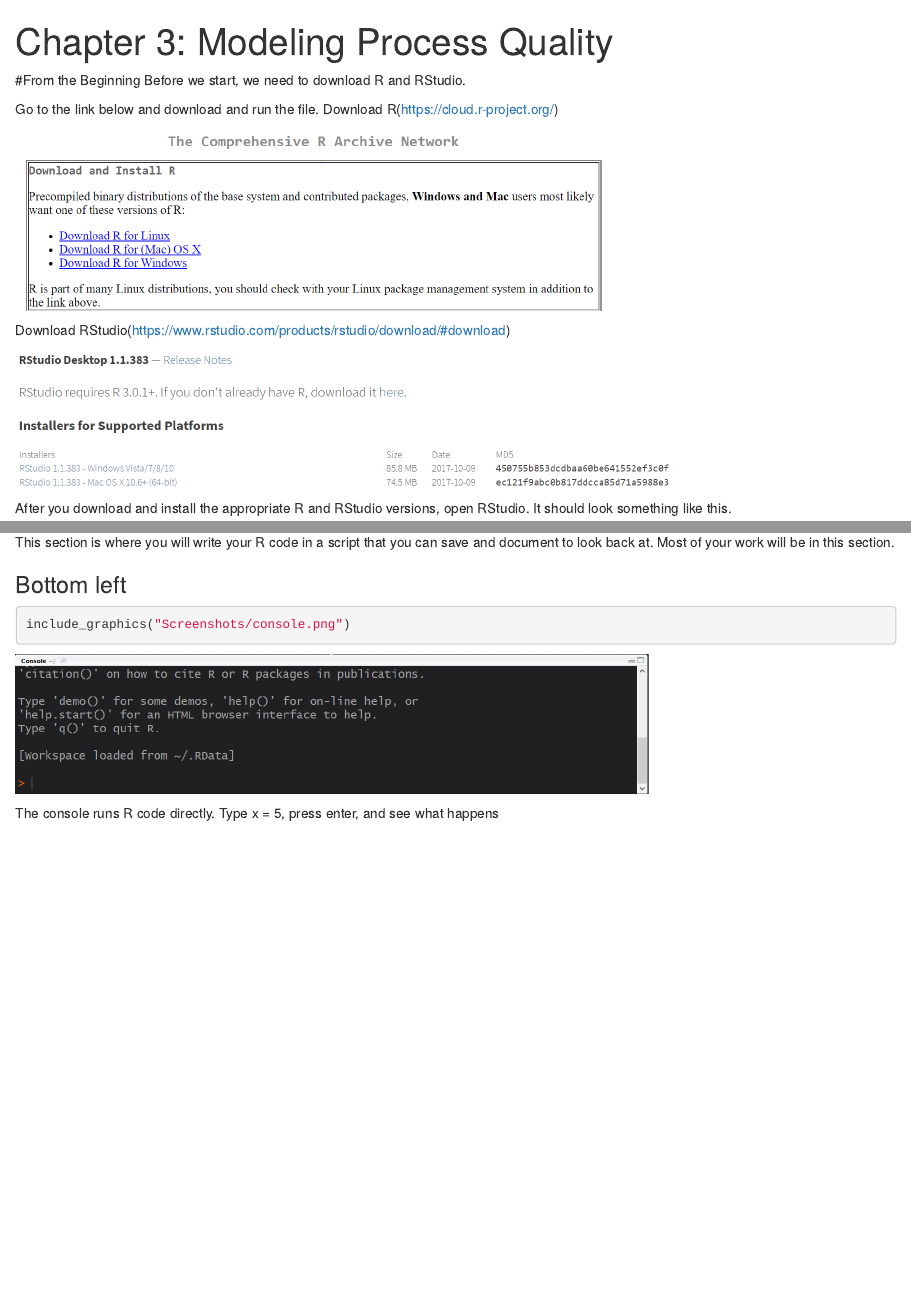
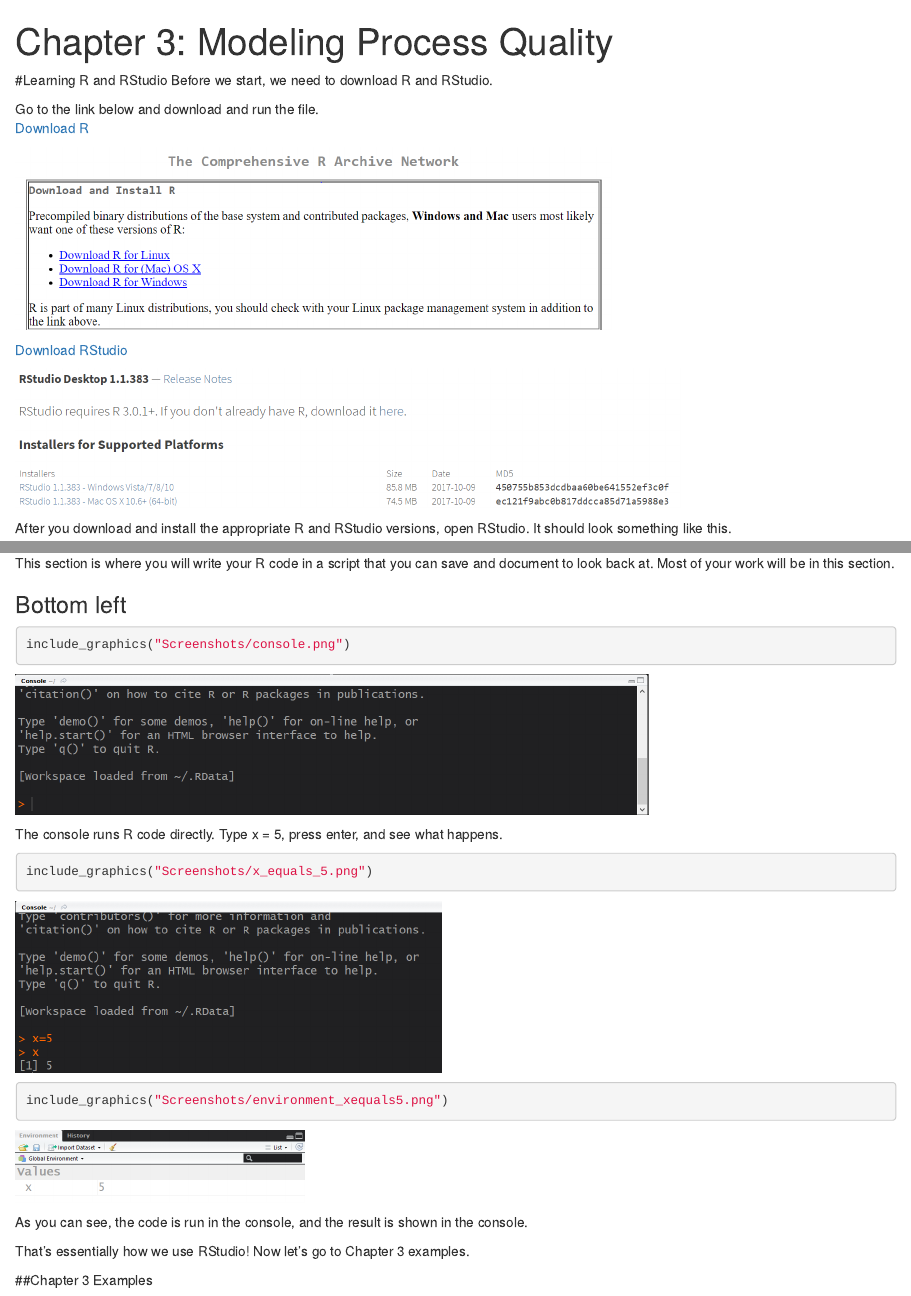
Before and after one commit to tylerjrichards/Quality_Control, an R Markdown document (chp3.Rmd): the page in a window 1100 px wide, from its top, and a second part further down, joined at a grey line. Rendered offline with R 4.5, knitr and Pandoc, with nearby package versions; drawn as R Markdown's standard HTML page in place of the format the file asks for.

Commit message:
added preview to chapter 3

````diff
--- a/chp3.Rmd
+++ b/chp3.Rmd
@@ -6,11 +6,11 @@
     highlight: github
 ---
 
-#From the Beginning
+#Learning R and RStudio
 Before we start, we need to download R and RStudio.
 
 Go to the link below and download and run the file.
-Download R(https://cloud.r-project.org/)
+[Download R](https://cloud.r-project.org/)
 
 ```{r include=FALSE}
 library(knitr)
@@ -77,8 +77,17 @@
 include_graphics("Screenshots/console.png")
 ```
 
-The console runs R code directly. Type x = 5, press enter, and see what happens
+The console runs R code directly. Type x = 5, press enter, and see what happens.
 
 ```{r}
+include_graphics("Screenshots/x_equals_5.png")
+```
+```{r}
+include_graphics("Screenshots/environment_xequals5.png")
+```
 
-```
+As you can see, the code is run in the console, and the result is shown in the console.
+
+That's essentially how we use RStudio! Now let's go to Chapter 3 examples.
+
+##Chapter 3 Examples
````
Also changed, not shown: Screenshots/environment_xequals5.PNG (added), Screenshots/x_equals_5.PNG (added), chp3.html, chp3.Rmd (2 more changed lines).
